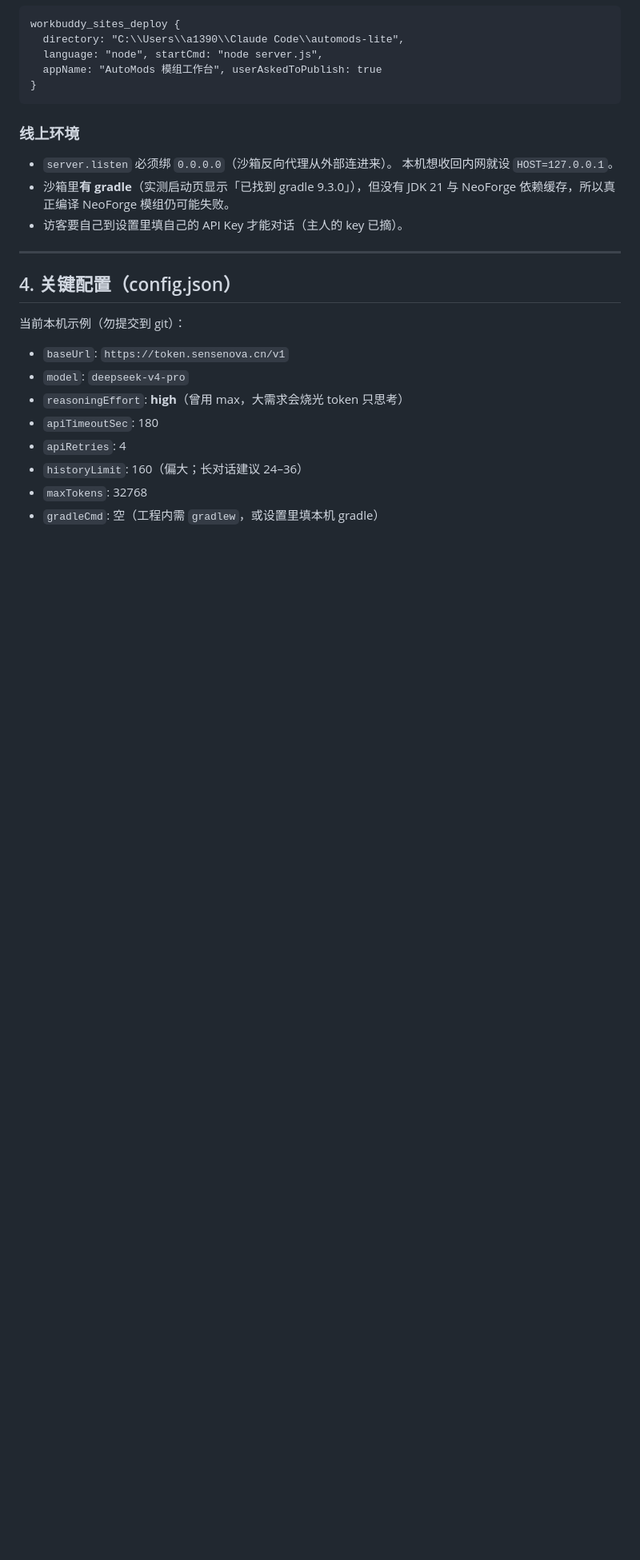
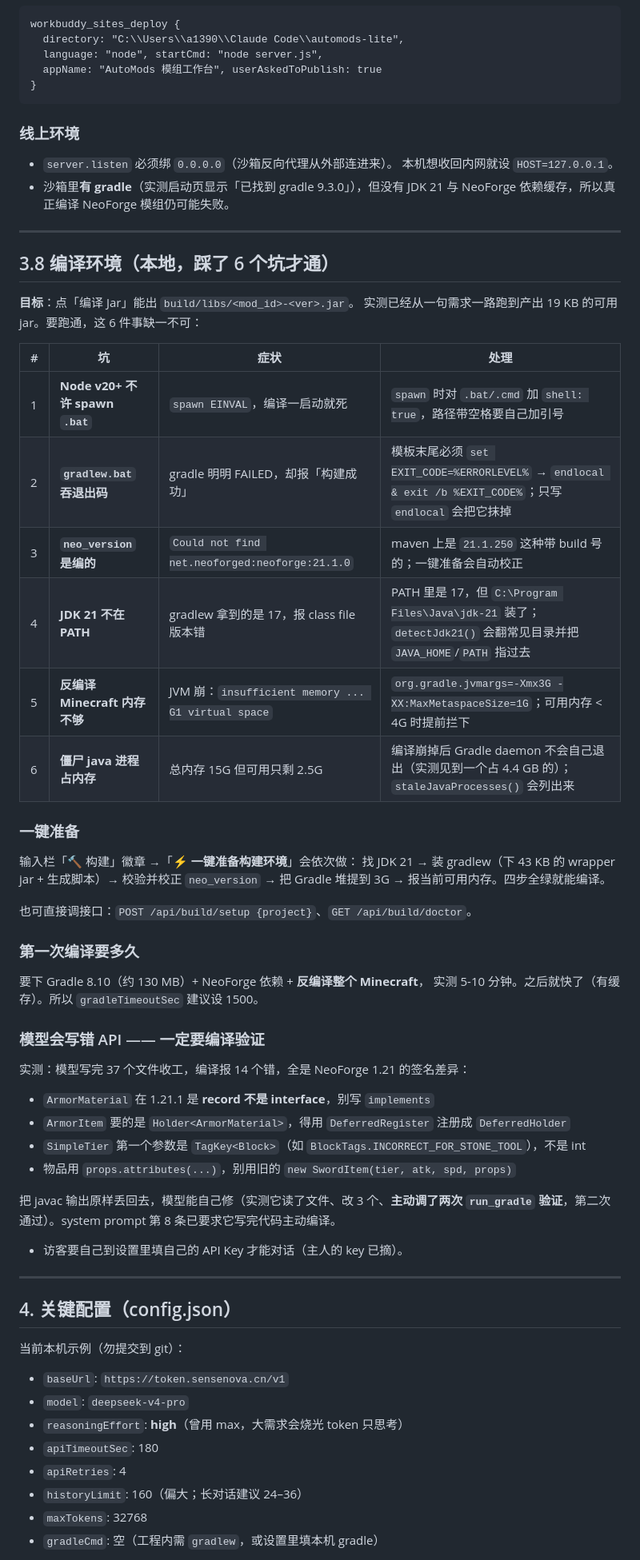
Before and after one commit to 43456-awa/automods-lite, a Markdown page: HANDOFF.md, the part around the change. Shown at 80% size. GitHub-like rendering; blank space fills up the shorter version.

Commit message:
docs: HANDOFF 补编译环境章节（6 个坑 + 一键准备 + 首次编译耗时）
新增 3.8 节，把今天跑通编译踩的 6 个坑列成表：
spawn .bat 要 shell / gradlew.bat 吞退出码 / neo_version 编的 /
JDK 21 不在 PATH / 反编译内存不够 / 僵尸 java 进程。
另记了一键准备做了什么、第一次编译为什么要 5-10 分钟、
以及模型写 NeoForge API 的高频错误（必须靠编译才能抓）。

```diff
--- a/HANDOFF.md
+++ b/HANDOFF.md
@@ -107,6 +107,47 @@ workbuddy_sites_deploy {
   本机想收回内网就设 `HOST=127.0.0.1`。
 - 沙箱里**有 gradle**（实测启动页显示「已找到 gradle 9.3.0」），但没有 JDK 21
   与 NeoForge 依赖缓存，所以真正编译 NeoForge 模组仍可能失败。
+
+---
+
+## 3.8 编译环境（本地，踩了 6 个坑才通）
+
+**目标**：点「编译 Jar」能出 `build/libs/<mod_id>-<ver>.jar`。
+实测已经从一句需求一路跑到产出 19 KB 的可用 jar。要跑通，这 6 件事缺一不可：
+
+| # | 坑 | 症状 | 处理 |
+|---|---|---|---|
+| 1 | **Node v20+ 不许 spawn `.bat`** | `spawn EINVAL`，编译一启动就死 | `spawn` 时对 `.bat/.cmd` 加 `shell: true`，路径带空格要自己加引号 |
+| 2 | **`gradlew.bat` 吞退出码** | gradle 明明 FAILED，却报「构建成功」 | 模板末尾必须 `set EXIT_CODE=%ERRORLEVEL%` → `endlocal & exit /b %EXIT_CODE%`；只写 `endlocal` 会把它抹掉 |
+| 3 | **`neo_version` 是编的** | `Could not find net.neoforged:neoforge:21.1.0` | maven 上是 `21.1.250` 这种带 build 号的；一键准备会自动校正 |
+| 4 | **JDK 21 不在 PATH** | gradlew 拿到的是 17，报 class file 版本错 | PATH 里是 17，但 `C:\Program Files\Java\jdk-21` 装了；`detectJdk21()` 会翻常见目录并把 `JAVA_HOME`/`PATH` 指过去 |
+| 5 | **反编译 Minecraft 内存不够** | JVM 崩：`insufficient memory ... G1 virtual space` | `org.gradle.jvmargs=-Xmx3G -XX:MaxMetaspaceSize=1G`；可用内存 < 4G 时提前拦下 |
+| 6 | **僵尸 java 进程占内存** | 总内存 15G 但可用只剩 2.5G | 编译崩掉后 Gradle daemon 不会自己退出（实测见到一个占 4.4 GB 的）；`staleJavaProcesses()` 会列出来 |
+
+### 一键准备
+
+输入栏「🔨 构建」徽章 →「**⚡ 一键准备构建环境**」会依次做：
+找 JDK 21 → 装 gradlew（下 43 KB 的 wrapper jar + 生成脚本）→ 校验并校正
+`neo_version` → 把 Gradle 堆提到 3G → 报当前可用内存。四步全绿就能编译。
+
+也可直接调接口：`POST /api/build/setup {project}`、`GET /api/build/doctor`。
+
+### 第一次编译要多久
+
+要下 Gradle 8.10（约 130 MB）+ NeoForge 依赖 + **反编译整个 Minecraft**，
+实测 5-10 分钟。之后就快了（有缓存）。所以 `gradleTimeoutSec` 建议设 1500。
+
+### 模型会写错 API —— 一定要编译验证
+
+实测：模型写完 37 个文件收工，编译报 14 个错，全是 NeoForge 1.21 的签名差异：
+
+- `ArmorMaterial` 在 1.21.1 是 **record 不是 interface**，别写 `implements`
+- `ArmorItem` 要的是 `Holder<ArmorMaterial>`，得用 `DeferredRegister` 注册成 `DeferredHolder`
+- `SimpleTier` 第一个参数是 `TagKey<Block>`（如 `BlockTags.INCORRECT_FOR_STONE_TOOL`），不是 int
+- 物品用 `props.attributes(...)`，别用旧的 `new SwordItem(tier, atk, spd, props)`
+
+把 javac 输出原样丢回去，模型能自己修（实测它读了文件、改 3 个、**主动调了两次
+`run_gradle` 验证**，第二次通过）。system prompt 第 8 条已要求它写完代码主动编译。
 - 访客要自己到设置里填自己的 API Key 才能对话（主人的 key 已摘）。
 
 ---
```
